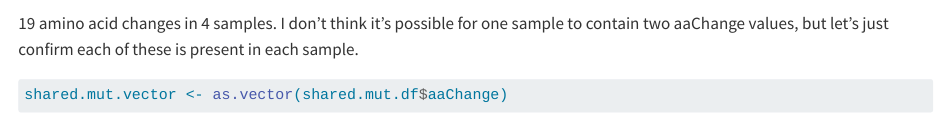
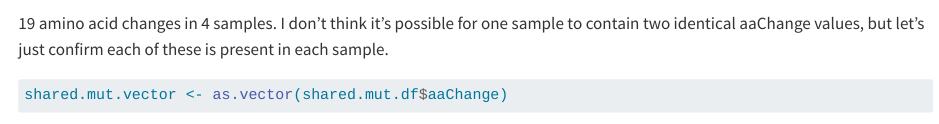
Before and after one commit to EricHoffmeyer/2023_10_17_Dallas_SNP_vcf_files, a Quarto document (2024_04_16_MAF_exploration.qmd): the page in a window 1100 px wide, from 6570 px down. Rendered offline with R 4.5, knitr and Pandoc in place of Quarto, with nearby package versions; some code elsewhere in the file could not run offline.

Commit message:
Add files via upload

````diff
--- a/2024_04_16_MAF_exploration.qmd
+++ b/2024_04_16_MAF_exploration.qmd
@@ -261,7 +261,7 @@ shared.mut.df <- tafl1l.df |>
 
 shared.mut.df
 ```
-19 amino acid changes in 4 samples. I don't think it's possible for one sample to contain two aaChange values, but let's just confirm each of these is present in each sample.
+19 amino acid changes in 4 samples. I don't think it's possible for one sample to contain two identical aaChange values, but let's just confirm each of these is present in each sample.
 
 ```{r}
 shared.mut.vector <- as.vector(shared.mut.df$aaChange)
````
